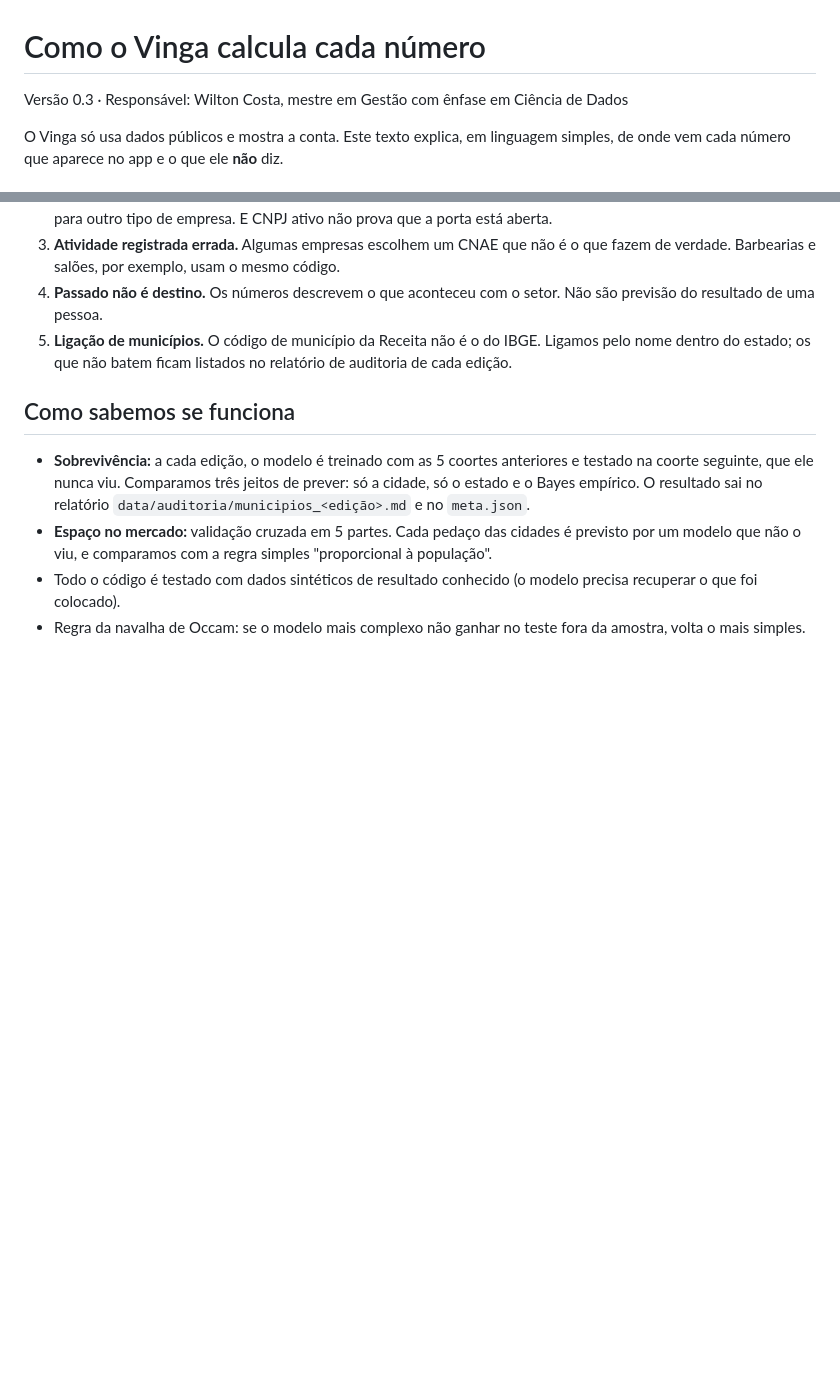
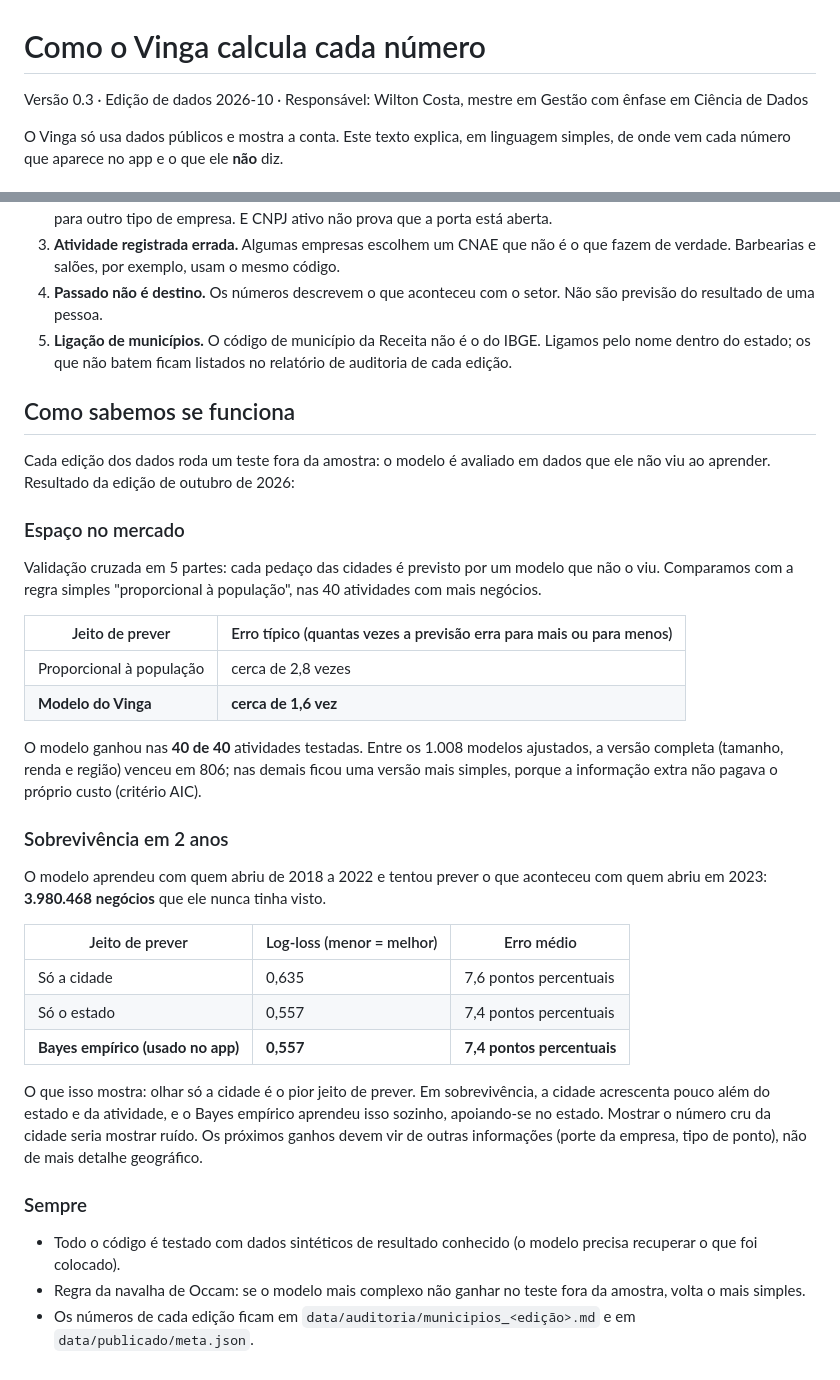
Before and after one commit to wiltonds/lab-product-launch, a Markdown page: docs/metodologia.md, 2 parts joined by grey strips. GitHub-like rendering; blank space fills up the shorter version.

Commit message:
Metodologia com os resultados reais da validação fora da amostra
Co-Authored-By: Claude Opus 5.5 <noreply@anthropic.com>
Claude-Session: https://claude.ai/code/session_013F1jLUuS5JG9mqV2DCKdF5

```diff
--- a/docs/metodologia.md
+++ b/docs/metodologia.md
@@ -1,6 +1,6 @@
 # Como o Vinga calcula cada número
 
-Versão 0.3 · Responsável: Wilton Costa, mestre em Gestão com ênfase em Ciência de Dados
+Versão 0.3 · Edição de dados 2026-10 · Responsável: Wilton Costa, mestre em Gestão com ênfase em Ciência de Dados
 
 O Vinga só usa dados públicos e mostra a conta. Este texto explica, em linguagem simples, de onde vem cada número que aparece no app e o que ele **não** diz.
 
@@ -66,7 +66,30 @@ Junta quatro partes, cada uma de 0 a 100 (maior = mais a favor). Os pesos abaixo
 
 ## Como sabemos se funciona
 
-- **Sobrevivência:** a cada edição, o modelo é treinado com as 5 coortes anteriores e testado na coorte seguinte, que ele nunca viu. Comparamos três jeitos de prever: só a cidade, só o estado e o Bayes empírico. O resultado sai no relatório `data/auditoria/municipios_<edição>.md` e no `meta.json`.
-- **Espaço no mercado:** validação cruzada em 5 partes. Cada pedaço das cidades é previsto por um modelo que não o viu, e comparamos com a regra simples "proporcional à população".
+Cada edição dos dados roda um teste fora da amostra: o modelo é avaliado em dados que ele não viu ao aprender. Resultado da edição de outubro de 2026:
+
+### Espaço no mercado
+Validação cruzada em 5 partes: cada pedaço das cidades é previsto por um modelo que não o viu. Comparamos com a regra simples "proporcional à população", nas 40 atividades com mais negócios.
+
+| Jeito de prever | Erro típico (quantas vezes a previsão erra para mais ou para menos) |
+| --- | --- |
+| Proporcional à população | cerca de 2,8 vezes |
+| **Modelo do Vinga** | **cerca de 1,6 vez** |
+
+O modelo ganhou nas **40 de 40** atividades testadas. Entre os 1.008 modelos ajustados, a versão completa (tamanho, renda e região) venceu em 806; nas demais ficou uma versão mais simples, porque a informação extra não pagava o próprio custo (critério AIC).
+
+### Sobrevivência em 2 anos
+O modelo aprendeu com quem abriu de 2018 a 2022 e tentou prever o que aconteceu com quem abriu em 2023: **3.980.468 negócios** que ele nunca tinha visto.
+
+| Jeito de prever | Log-loss (menor = melhor) | Erro médio |
+| --- | --- | --- |
+| Só a cidade | 0,635 | 7,6 pontos percentuais |
+| Só o estado | 0,557 | 7,4 pontos percentuais |
+| **Bayes empírico (usado no app)** | **0,557** | **7,4 pontos percentuais** |
+
+O que isso mostra: olhar só a cidade é o pior jeito de prever. Em sobrevivência, a cidade acrescenta pouco além do estado e da atividade, e o Bayes empírico aprendeu isso sozinho, apoiando-se no estado. Mostrar o número cru da cidade seria mostrar ruído. Os próximos ganhos devem vir de outras informações (porte da empresa, tipo de ponto), não de mais detalhe geográfico.
+
+### Sempre
 - Todo o código é testado com dados sintéticos de resultado conhecido (o modelo precisa recuperar o que foi colocado).
 - Regra da navalha de Occam: se o modelo mais complexo não ganhar no teste fora da amostra, volta o mais simples.
+- Os números de cada edição ficam em `data/auditoria/municipios_<edição>.md` e em `data/publicado/meta.json`.
```
